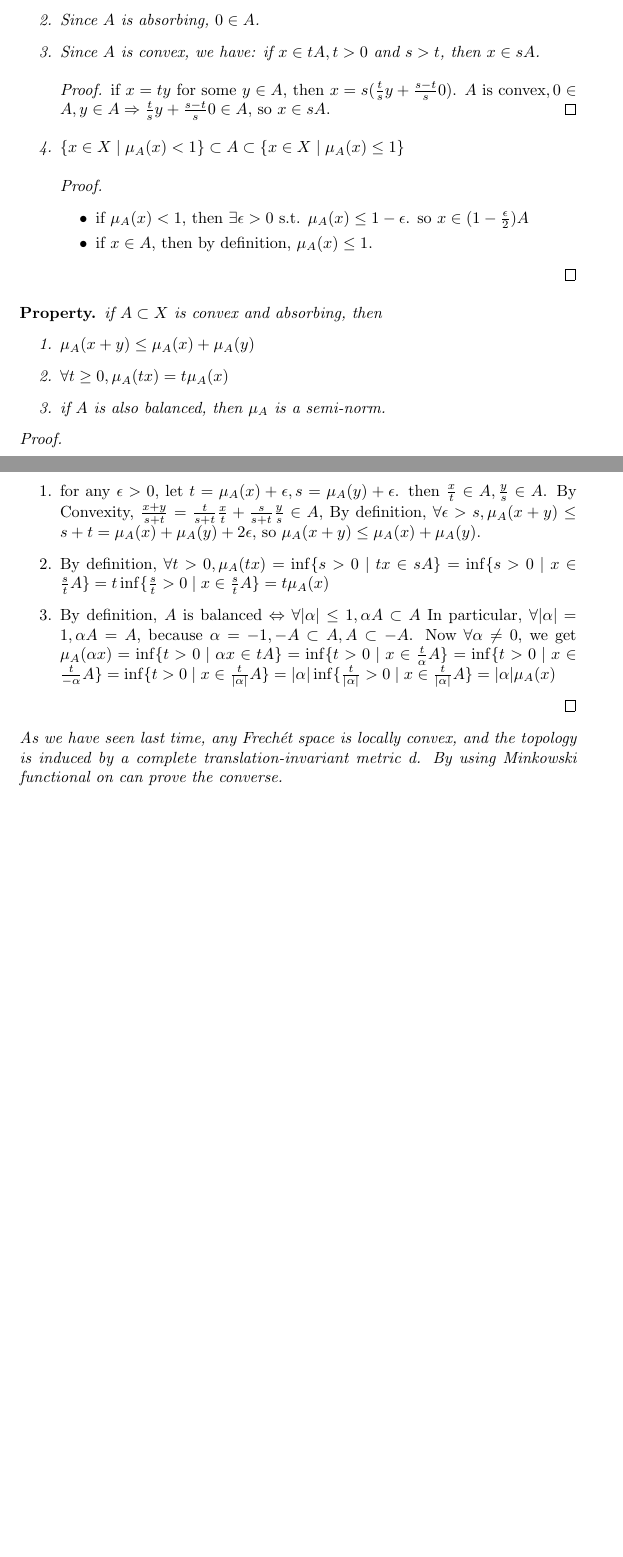
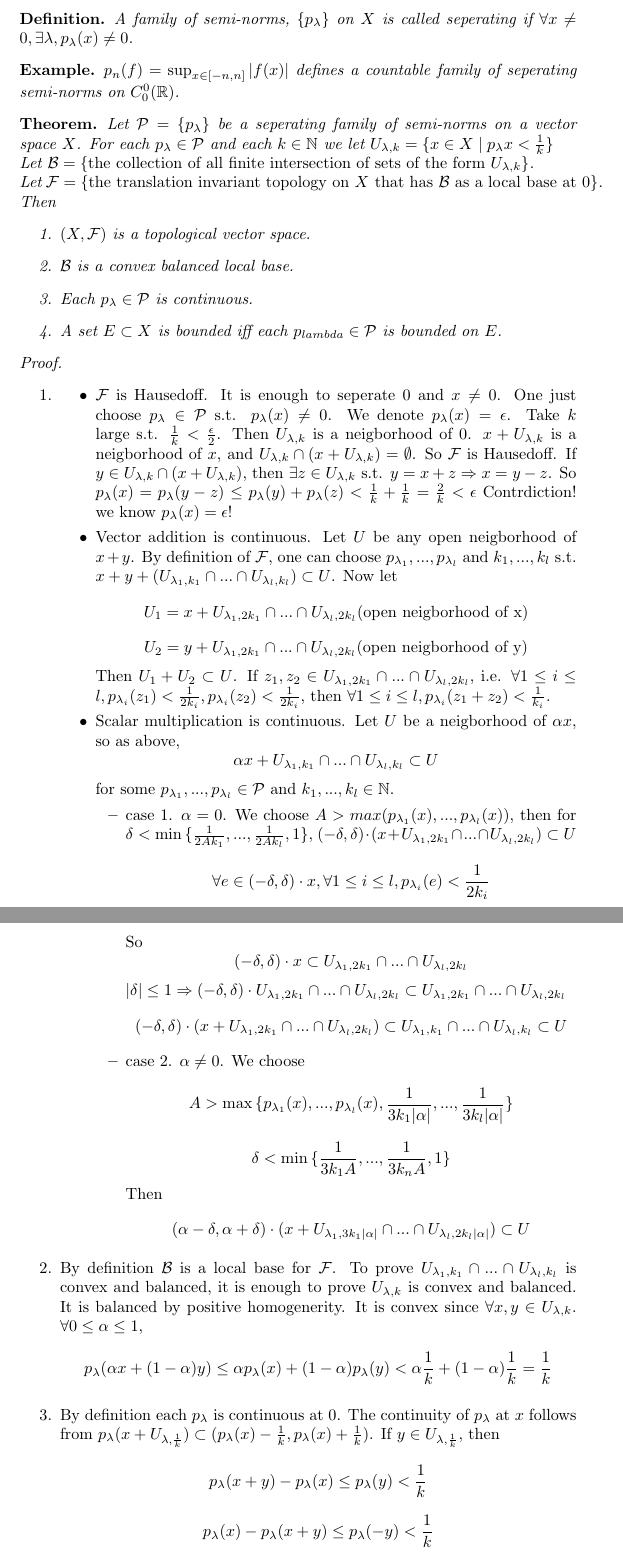
Before and after one commit to xuascaler/FunctionalAnalysis, a LaTeX document (chapter6.tex): two parts of pages 1 and 2 of 2 before the commit and two parts of pages 2 and 3 of 3 after it, joined at a grey line, cut at the place of the change, the shorter picture padded with empty space. Compiled offline with pdfLaTeX.

Commit message:
feat: add code for chapter6

```diff
--- a/chapter6.tex
+++ b/chapter6.tex
@@ -23,52 +52,72 @@ i.e. $\forall x \in X$, we can find $t>0$ large s.t. $x \in tA$.
+    \begin{definition}
+        A family of semi-norms, $\{p_{\lambda}\}$ on $X$ is called seperating if $ \forall x \ne 0, \exists \lambda, p_{\lambda}(x) \ne 0$.
+    \end{definition}
+    \begin{example}
+        $p_n(f) = \sup_{x \in [-n, n]}{|f(x)|}$ defines a countable family of seperating semi-norms on $C_0^0(\mathbb{R})$.
+    \end{example}
 \end{definition}
-
-\begin{remark} \hfill
+\begin{theorem}
+    Let $\mathcal{P} = \{p_{\lambda}\}$ be a seperating family of semi-norms on a vector space $X$.
+    For each $p_{\lambda} \in \mathcal{P}$ and each $k \in \mathbb{N}$ we let $U_{\lambda, k} = \{x \in X \mid p_{\lambda}{x} < \frac{1}{k}\}$ \\
+    Let $\mathcal{B} = \{ \textnormal{the collection of all finite intersection of sets of the form } U_{\lambda, k}\}$. \\
+    Let $\mathcal{F} = \{\textnormal{the translation invariant topology on $X$ that has $\mathcal{B}$ as a local base at $0$}\}$.
+    Then
     \begin{enumerate}
-        \item It is not a linear functional in the sense we will define later.
-        \item Since $A$ is absorbing, $0 \in A$.
-        \item Since $A$ is convex, we have: if $x \in tA, t > 0$ and $s>t$, then $x \in sA$.
-        \begin{proof}
-            if $x = ty$ for some $y \in A$, then $x=s(\frac{t}{s}y + \frac{s-t}{s}0)$. \(A \mbox{ is convex},
-            0 \in A, y \in A \Rightarrow \frac{t}{s}y + \frac{s-t}{s}0 \in A\), so $x \in sA$.
-        \end{proof}
-        \item \(\{x \in X \mid \mu_{A}(x) < 1\} \subset A \subset \{x \in X \mid \mu_{A}(x) \le 1\}\)
-        \begin{proof} \hfil
-            \begin{itemize}
-                \item if $\mu_A(x) < 1$, then $\exists \epsilon > 0$ s.t. $\mu_A(x) \le 1 - \epsilon$. so $x \in (1 - \frac{\epsilon}{2})A$
-                \item if $x \in A$, then by definition, $\mu_A(x) \le 1$.
-            \end{itemize}
-        \end{proof}
-    \end{enumerate}
-\end{remark}
-\begin{property} if $A \subset X$ is convex and absorbing, then
-    \begin{enumerate}
-        \item $\mu_A(x + y) \le \mu_A(x) + \mu_A(y)$
-        \item $\forall t \ge 0, \mu_A(tx) = t\mu_A(x)$
-        \item if $A$ is also balanced, then $\mu_A$ is a semi-norm.
+        \item $(X, \mathcal{F})$ is a topological vector space.
+        \item $\mathcal{B}$ is a convex balanced local base.
+        \item Each $p_{\lambda} \in \mathcal{P}$ is continuous.
+        \item A set $E \subset X$ is bounded iff each $p_{lambda} \in \mathcal{P}$ is bounded on $E$.
     \end{enumerate}
     \begin{proof} \hfill
-       \begin{enumerate}
-        \item for any $\epsilon > 0$, let $t=\mu_A(x) + \epsilon, s=\mu_A(y) + \epsilon$.
-        then $\frac{x}{t} \in A, \frac{y}{s} \in A$.
-        By Convexity, $\frac{x+y}{s+t} = \frac{t}{s+t}\frac{x}{t} + \frac{s}{s+t}\frac{y}{s} \in A$,
-        By definition, $\forall \epsilon > s, \mu_A(x+y) \le s + t = \mu_A(x) + \mu_A(y) + 2\epsilon$,
-        so $\mu_A(x+y) \le \mu_A(x) + \mu_A(y)$.
-        \item By definition,
-        $
-            \forall t>0, \mu_A(tx) = \inf\{s>0 \mid tx \in sA\}
-                                   = \inf\{s>0 \mid x \in \frac{s}{t}A\}
-                                   = t\inf\{\frac{s}{t}>0 \mid x \in \frac{s}{t}A\}
-                                   = t\mu_A(x)
-        $
-        \item By definition, $A$ is balanced $\Leftrightarrow$ $\forall |\alpha| \le 1, \alpha A \subset A$
-        In particular, $\forall |\alpha|=1, \alpha A = A$, because $\alpha = -1, -A \subset A, A \subset -A$.
-        Now $\forall \alpha \neq 0$, we get
-        $
-            \mu_A(\alpha x) = \inf\{t > 0 \mid \alpha x \in tA\}
-                            = \inf\{t > 0 \mid x \in \frac{t}{\alpha}A\}
-                            = \inf\{t > 0 \mid x \in \frac{t}{-\alpha}A\}
-                            = \inf\{t > 0 \mid x \in \frac{t}{|\alpha|}A\}
-                            = |\alpha|\inf\{\frac{t}{|\alpha|} > 0 \mid x \in \frac{t}{|\alpha|}A\}
-                            = |\alpha|\mu_A(x)
-        $
-       \end{enumerate}
+        \begin{enumerate}
+            \item
+            \begin{itemize}
+                \item $\mathcal{F}$ is Hausedoff. It is enough to seperate $0$ and $x \ne 0$.
+                One just choose $p_{\lambda} \in \mathcal{P}$ s.t. $p_{\lambda}(x) \ne 0$.
+                We denote $p_{\lambda}(x) = \epsilon$. Take $k$ large s.t. $\frac{1}{k} < \frac{\epsilon}{2}$.
+                Then $U_{\lambda, k}$ is a neigborhood of $0$.
+                $x + U_{\lambda, k}$ is a neigborhood of $x$, and $U_{\lambda, k} \cap (x + U_{\lambda, k}) = \emptyset$.
+                So $\mathcal{F}$ is Hausedoff.
+                If $y \in U_{\lambda, k} \cap (x + U_{\lambda, k})$, then $\exists z \in U_{\lambda, k}$ s.t. $y = x + z \Rightarrow x = y - z$.
+                So $p_{\lambda}(x) = p_{\lambda}(y - z) \le p_{\lambda}(y) + p_{\lambda}(z) < \frac{1}{k} + \frac{1}{k} = \frac{2}{k} < \epsilon$
+                Contrdiction! we know $p_{\lambda}(x) = \epsilon$!
+                \item Vector addition is continuous. Let $U$ be any open neigborhood of $x+y$. By definition of $\mathcal{F}$,
+                one can choose $p_{\lambda_1}, ..., p_{\lambda_l}$ and $k_1, ..., k_l$ s.t.
+                $x + y + (U_{\lambda_1, k_1} \cap ... \cap U_{\lambda_l, k_l}) \subset U$.
+                Now let
+                \[U_1 = x + U_{\lambda_1, 2k_1} \cap ... \cap U_{\lambda_l, 2k_l}\textnormal{(open neigborhood of x)}\]
+                \[U_2 = y + U_{\lambda_1, 2k_1} \cap ... \cap U_{\lambda_l, 2k_l}\textnormal{(open neigborhood of y)}\]
+                Then $U_1 + U_2 \subset U$.
+                If $z_1, z_2 \in U_{\lambda_1, 2k_1} \cap ... \cap U_{\lambda_l, 2k_l}$, i.e.
+                $\forall 1 \le i \le l, p_{\lambda_i}(z_1) < \frac{1}{2k_i}, p_{\lambda_i}(z_2) < \frac{1}{2k_i}$,
+                then $\forall 1 \le i \le l, p_{\lambda_i}(z_1 + z_2) < \frac{1}{k_i}$.
+                \item Scalar multiplication is continuous. Let $U$ be a neigborhood of $\alpha x$, so as above,
+                \[ \alpha x + U_{\lambda_1, k_1} \cap ... \cap U_{\lambda_l, k_l} \subset U \]
+                for some $p_{\lambda_1}, ..., p_{\lambda_l} \in \mathcal{P}$ and $k_1, ..., k_l \in \mathbb{N}$.
+                \begin{itemize}
+                    \item case 1. $\alpha = 0$. We choose $A > max(p_{\lambda_1}(x), ..., p_{\lambda_l}(x))$,
+                    then for $\delta < \min{\{\frac{1}{2Ak_1}, ..., \frac{1}{2Ak_l}, 1\}}$, $(-\delta, \delta)\cdot(x + U_{\lambda_1, 2k_1} \cap ...\cap U_{\lambda_l, 2k_l}) \subset U$
+                    \[\forall e \in (-\delta, \delta) \cdot x, \forall 1 \le i \le l, p_{\lambda_i}(e) < \frac{1}{2k_i}\]
+                    So \[(-\delta, \delta) \cdot x \subset U_{\lambda_1, 2k_1} \cap ...\cap U_{\lambda_l, 2k_l}\]
+                    $|\delta| \le 1 \Rightarrow (-\delta, \delta) \cdot U_{\lambda_1, 2k_1} \cap ...\cap U_{\lambda_l, 2k_l} \subset U_{\lambda_1, 2k_1} \cap ...\cap U_{\lambda_l, 2k_l}$
+                    \[(-\delta, \delta)\cdot(x + U_{\lambda_1, 2k_1} \cap ...\cap U_{\lambda_l, 2k_l}) \subset U_{\lambda_1, k_1} \cap ...\cap U_{\lambda_l, k_l} \subset U\]
+                    \item case 2. $\alpha \ne 0$. We choose
+                    \[A > \max{\{p_{\lambda_1}(x), ..., p_{\lambda_l}(x),\frac{1}{3k_1|\alpha|}, ..., \frac{1}{3k_l|\alpha|}\}}\]
+                    \[\delta < \min{\{\frac{1}{3k_1A}, ..., \frac{1}{3k_nA}, 1}\}\]
+                    Then
+                    \[ (\alpha - \delta, \alpha + \delta) \cdot (x + U_{\lambda_1, 3k_1|\alpha|} \cap ... \cap U_{\lambda_l, 2k_l|\alpha|}) \subset U\]
+                \end{itemize}
+            \end{itemize}
+            \item By definition $\mathcal{B}$ is a local base for $\mathcal{F}$.
+            To prove $U_{\lambda_1, k_1} \cap ... \cap U_{\lambda_l, k_l}$ is convex and balanced,
+            it is enough to prove $U_{\lambda, k}$ is convex and balanced.
+            It is balanced by positive homogenerity. It is convex since $\forall x, y \in U_{\lambda, k}$.
+            $\forall 0 \le \alpha \le 1$,
+            \[
+                p_{\lambda}(\alpha x + (1 - \alpha)y) \le \alpha p_{\lambda}(x) + (1-\alpha)p_{\lambda}(y) < \alpha \frac{1}{k} + (1 - \alpha) \frac{1}{k} = \frac{1}{k}
+            \]
+            \item By definition each $p_{\lambda}$ is continuous at $0$.
+            The continuity of $p_{\lambda}$ at $x$ follows from $p_{\lambda}(x + U_{\lambda, \frac{1}{k}}) \subset (p_{\lambda}(x) - \frac{1}{k}, p_{\lambda}(x) + \frac{1}{k})$.
+            If $y \in U_{\lambda, \frac{1}{k}}$, then
+            \[p_{\lambda}(x + y) - p_{\lambda}(x) \le p_{\lambda}(y) < \frac{1}{k}\]
+            \[p_{\lambda}(x) - p_{\lambda}(x + y) \le p_{\lambda}(-y) < \frac{1}{k}\]
@@ -75,7 +131,3 @@ i.e. $\forall x \in X$, we can find $t>0$ large s.t. $x \in tA$.
     \end{proof}
-    As we have seen last time,
-    any Frech\'et space is locally convex, and the topology is induced by a complete translation-invariant metric d.
-    By using Minkowski functional on can prove the converse.
-
-\end{property}
+\end{theorem}
 \end{document}
```
Also changed, not shown: chapter7.tex (added, +81 -0 lines), chapter6.pdf, chapter7.pdf (added), chapter6.tex (54 more changed lines).
